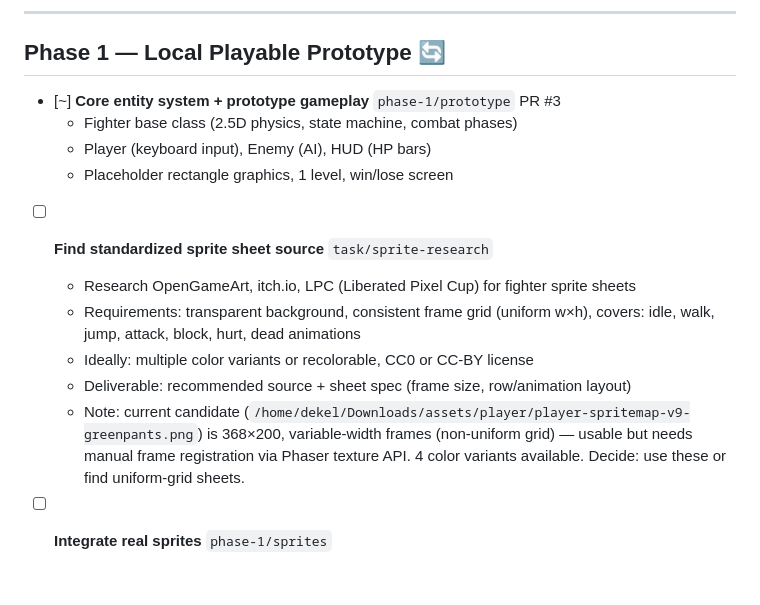
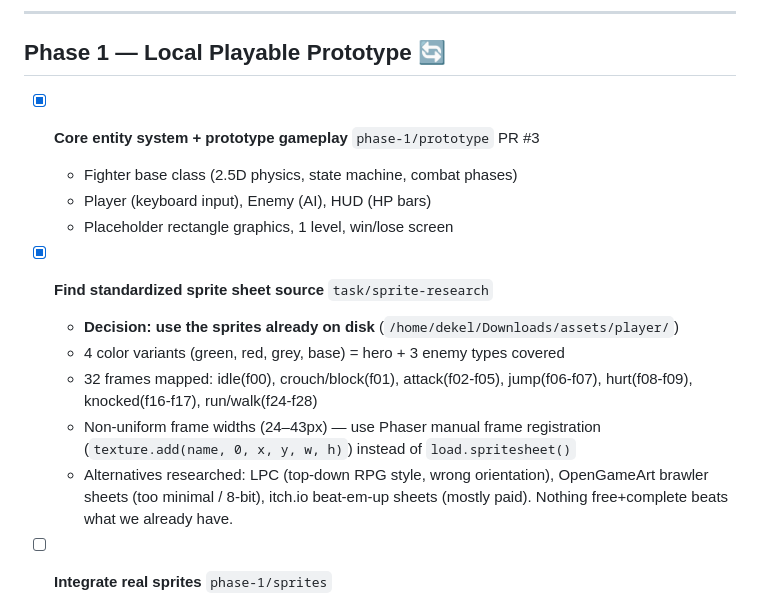
Before and after one commit to DekelSror/nen-brawl, a Markdown page: TASKS.md, the part around the change. GitHub-like rendering; blank space fills up the shorter version.

Commit message:
task/sprite-research: decision — use existing sprites on disk
32 frames mapped, 4 color variants cover hero + 3 enemy types.
Non-uniform grid → Phaser manual frame registration.
Alternatives (LPC, OpenGameArt, itch.io) not competitive.

Co-Authored-By: Claude Sonnet 4.6 <noreply@anthropic.com>

```diff
--- a/TASKS.md
+++ b/TASKS.md
@@ -18,21 +18,21 @@ Branch naming: `phase-N/short-description` or `task/short-description`.
 
 ## Phase 1 — Local Playable Prototype 🔄
 
-- [~] **Core entity system + prototype gameplay** `phase-1/prototype` PR #3
+- [x] **Core entity system + prototype gameplay** `phase-1/prototype` PR #3
   - Fighter base class (2.5D physics, state machine, combat phases)
   - Player (keyboard input), Enemy (AI), HUD (HP bars)
   - Placeholder rectangle graphics, 1 level, win/lose screen
 
-- [ ] **Find standardized sprite sheet source** `task/sprite-research`
-  - Research OpenGameArt, itch.io, LPC (Liberated Pixel Cup) for fighter sprite sheets
-  - Requirements: transparent background, consistent frame grid (uniform w×h),
-    covers: idle, walk, jump, attack, block, hurt, dead animations
-  - Ideally: multiple color variants or recolorable, CC0 or CC-BY license
-  - Deliverable: recommended source + sheet spec (frame size, row/animation layout)
-  - Note: current candidate (`/home/dekel/Downloads/assets/player/player-spritemap-v9-greenpants.png`)
-    is 368×200, variable-width frames (non-uniform grid) — usable but needs
-    manual frame registration via Phaser texture API. 4 color variants available.
-    Decide: use these or find uniform-grid sheets.
+- [x] **Find standardized sprite sheet source** `task/sprite-research`
+  - **Decision: use the sprites already on disk** (`/home/dekel/Downloads/assets/player/`)
+  - 4 color variants (green, red, grey, base) = hero + 3 enemy types covered
+  - 32 frames mapped: idle(f00), crouch/block(f01), attack(f02-f05), jump(f06-f07),
+    hurt(f08-f09), knocked(f16-f17), run/walk(f24-f28)
+  - Non-uniform frame widths (24–43px) — use Phaser manual frame registration
+    (`texture.add(name, 0, x, y, w, h)`) instead of `load.spritesheet()`
+  - Alternatives researched: LPC (top-down RPG style, wrong orientation),
+    OpenGameArt brawler sheets (too minimal / 8-bit), itch.io beat-em-up sheets
+    (mostly paid). Nothing free+complete beats what we already have.
 
 - [ ] **Integrate real sprites** `phase-1/sprites`
   - Depends on sprite source decision above
```
